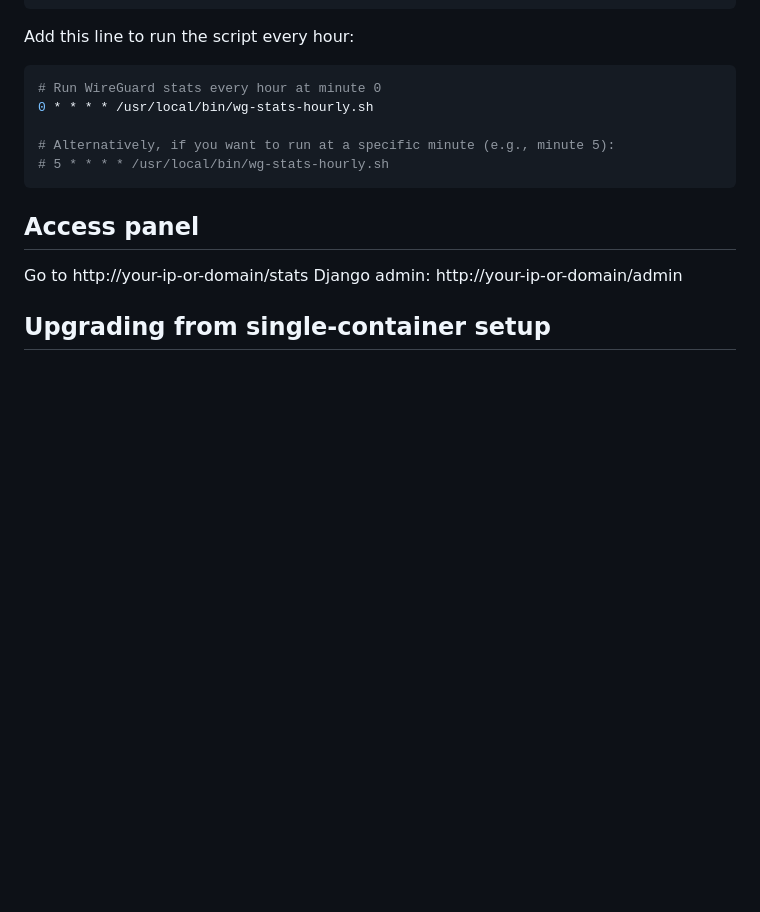
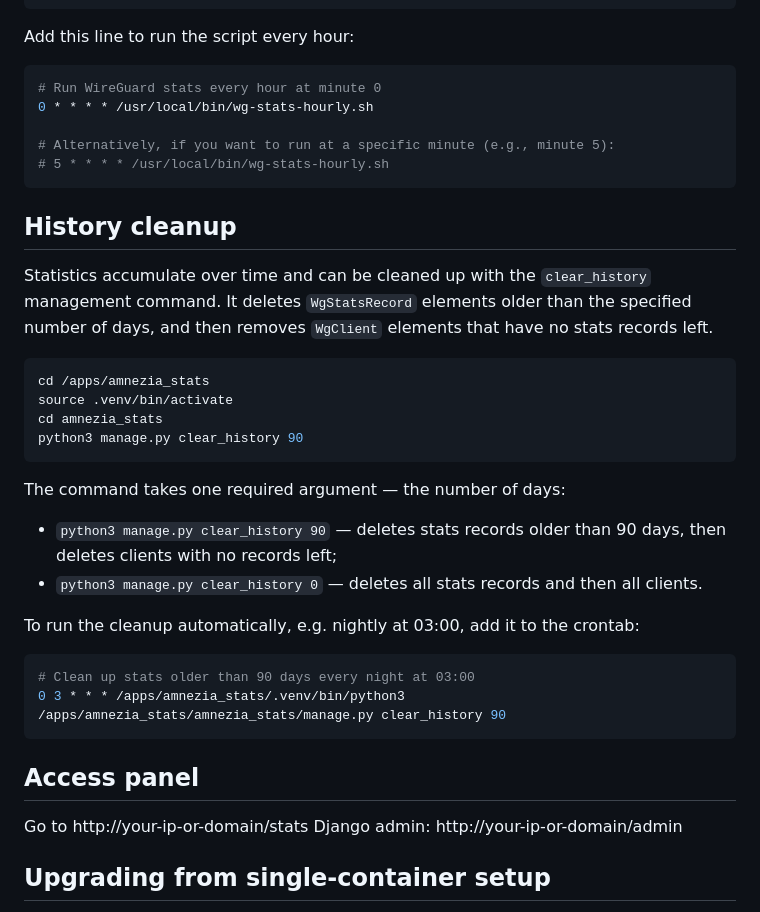
Before and after one commit to pavelplus/amnezia_stats, a Markdown page: README.md, the part around the change. Rendered like a GitHub page; blank space fills up the shorter version.

Commit message:
instructions for clear_history

````diff
--- a/README.md
+++ b/README.md
@@ -208,6 +208,29 @@ Add this line to run the script every hour:
 # 5 * * * * /usr/local/bin/wg-stats-hourly.sh
 ```
 
+## History cleanup
+
+Statistics accumulate over time and can be cleaned up with the `clear_history` management command. It deletes `WgStatsRecord` elements older than the specified number of days, and then removes `WgClient` elements that have no stats records left.
+
+``` shell
+cd /apps/amnezia_stats
+source .venv/bin/activate
+cd amnezia_stats
+python3 manage.py clear_history 90
+```
+
+The command takes one required argument — the number of days:
+
+- `python3 manage.py clear_history 90` — deletes stats records older than 90 days, then deletes clients with no records left;
+- `python3 manage.py clear_history 0` — deletes all stats records and then all clients.
+
+To run the cleanup automatically, e.g. nightly at 03:00, add it to the crontab:
+
+``` bash
+# Clean up stats older than 90 days every night at 03:00
+0 3 * * * /apps/amnezia_stats/.venv/bin/python3 /apps/amnezia_stats/amnezia_stats/manage.py clear_history 90
+```
+
 ## Access panel
 
 Go to http://your-ip-or-domain/stats
````
